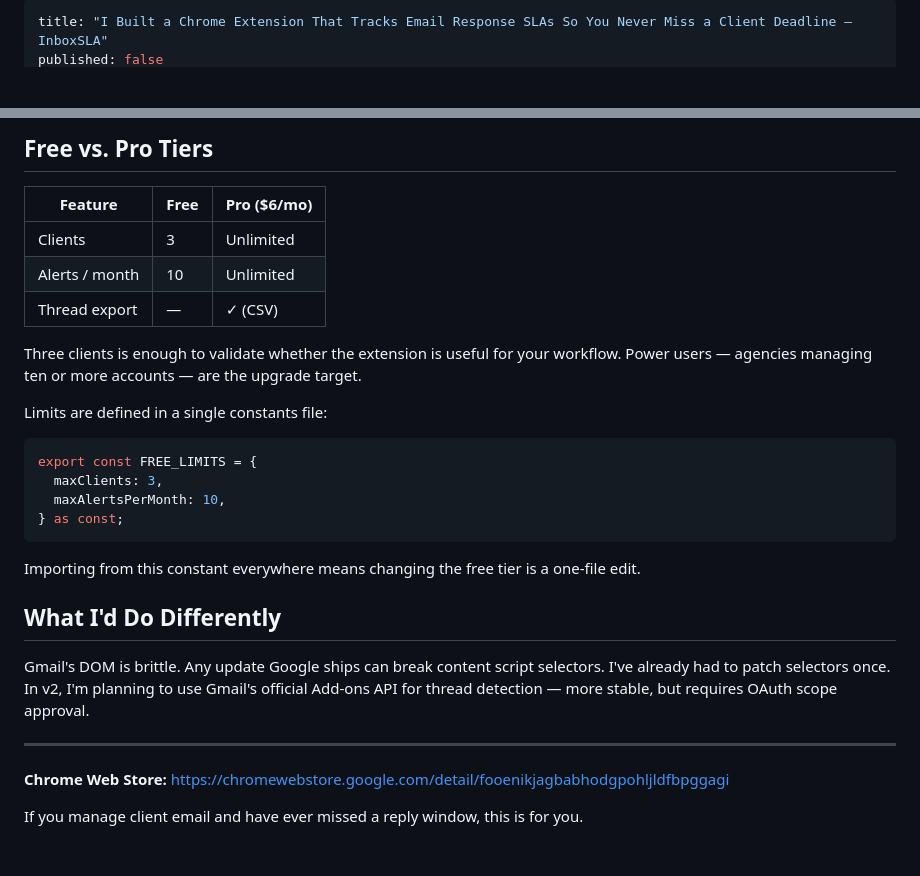
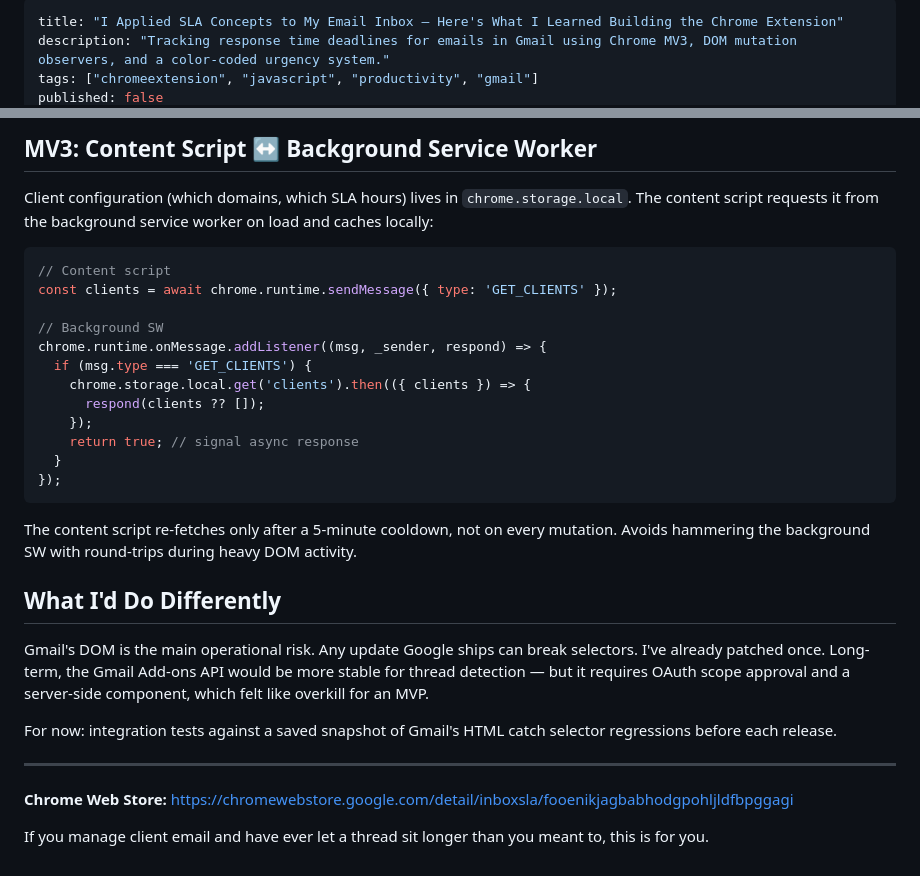
Before and after one commit to ktg0215/s-hub, a Markdown page: dev-to/articles/inboxsla.md, 2 parts joined by grey strips. Drawn GitHub-style; blank space fills up the shorter version.

````diff
--- a/dev-to/articles/inboxsla.md
+++ b/dev-to/articles/inboxsla.md
@@ -1,3 +1,5 @@
 ---
-title: "I Built a Chrome Extension That Tracks Email Response SLAs So You Never Miss a Client Deadline — InboxSLA"
+title: "I Applied SLA Concepts to My Email Inbox — Here's What I Learned Building the Chrome Extension"
+description: "Tracking response time deadlines for emails in Gmail using Chrome MV3, DOM mutation observers, and a color-coded urgency system."
+tags: ["chromeextension", "javascript", "productivity", "gmail"]
 published: false
@@ -76,31 +87,33 @@ It adds a layer of indirection, but each component stays focused on a single res
 
-## Free vs. Pro Tiers
+## MV3: Content Script ↔ Background Service Worker
 
-| Feature | Free | Pro ($6/mo) |
-|---------|------|-------------|
-| Clients | 3 | Unlimited |
-| Alerts / month | 10 | Unlimited |
-| Thread export | — | ✓ (CSV) |
-
-Three clients is enough to validate whether the extension is useful for your workflow. Power users — agencies managing ten or more accounts — are the upgrade target.
-
-Limits are defined in a single constants file:
+Client configuration (which domains, which SLA hours) lives in `chrome.storage.local`. The content script requests it from the background service worker on load and caches locally:
 
 ```typescript
-export const FREE_LIMITS = {
-  maxClients: 3,
-  maxAlertsPerMonth: 10,
-} as const;
+// Content script
+const clients = await chrome.runtime.sendMessage({ type: 'GET_CLIENTS' });
+
+// Background SW
+chrome.runtime.onMessage.addListener((msg, _sender, respond) => {
+  if (msg.type === 'GET_CLIENTS') {
+    chrome.storage.local.get('clients').then(({ clients }) => {
+      respond(clients ?? []);
+    });
+    return true; // signal async response
+  }
+});
 ```
 
-Importing from this constant everywhere means changing the free tier is a one-file edit.
+The content script re-fetches only after a 5-minute cooldown, not on every mutation. Avoids hammering the background SW with round-trips during heavy DOM activity.
 
 ## What I'd Do Differently
 
-Gmail's DOM is brittle. Any update Google ships can break content script selectors. I've already had to patch selectors once. In v2, I'm planning to use Gmail's official Add-ons API for thread detection — more stable, but requires OAuth scope approval.
+Gmail's DOM is the main operational risk. Any update Google ships can break selectors. I've already patched once. Long-term, the Gmail Add-ons API would be more stable for thread detection — but it requires OAuth scope approval and a server-side component, which felt like overkill for an MVP.
+
+For now: integration tests against a saved snapshot of Gmail's HTML catch selector regressions before each release.
 
 ---
 
-**Chrome Web Store:** https://chromewebstore.google.com/detail/fooenikjagbabhodgpohljldfbpggagi
+**Chrome Web Store:** https://chromewebstore.google.com/detail/inboxsla/fooenikjagbabhodgpohljldfbpggagi
 
-If you manage client email and have ever missed a reply window, this is for you.
+If you manage client email and have ever let a thread sit longer than you meant to, this is for you.
````
Also changed, not shown: other parts of dev-to/articles/inboxsla.md (+54 -45 lines).
